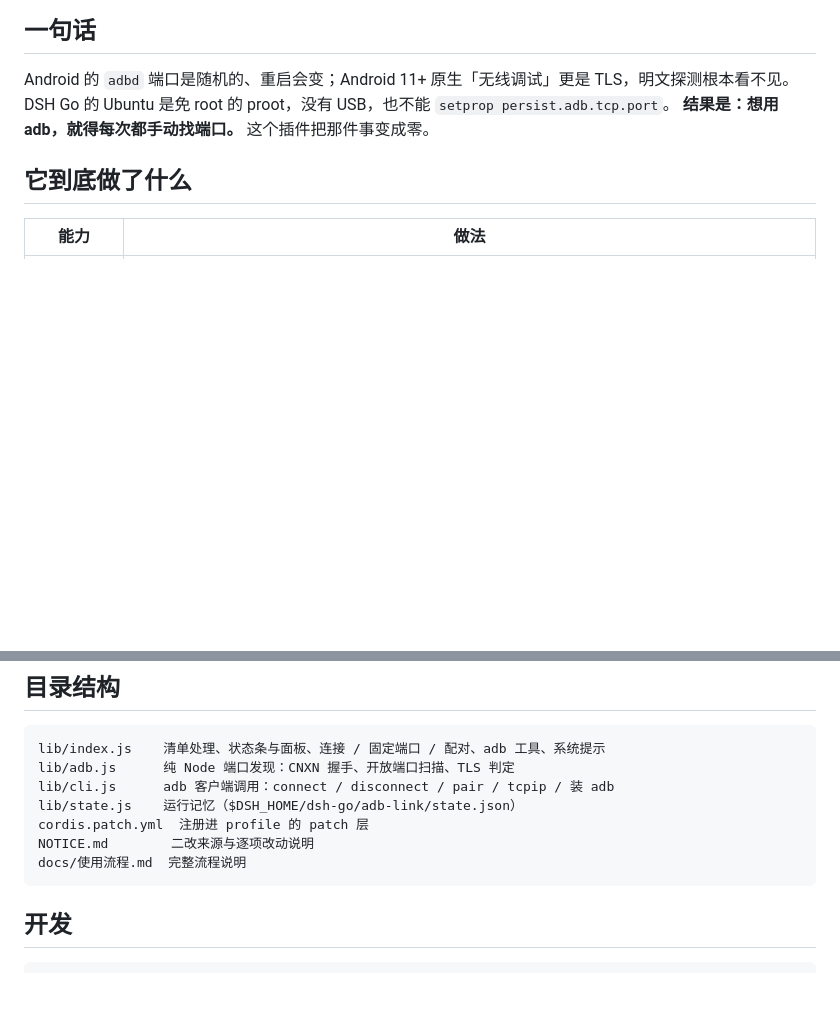
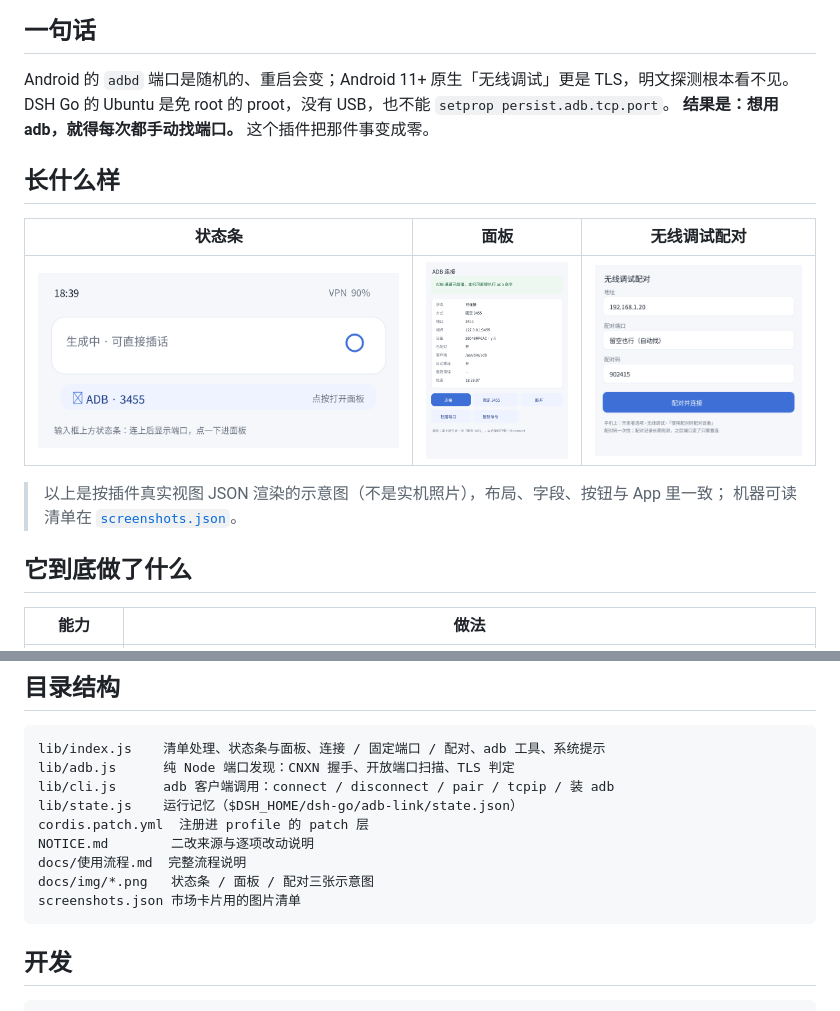
Before and after one commit to usi112/dsh-go-adb-link-plus, a Markdown page: README.md, 2 parts joined by grey strips. Rendered like a GitHub page; pictures changed too: docs/img/pair.png (added), docs/img/panel.png (added), docs/img/status-bar.png (added); blank space fills up the shorter version.

Commit message:
docs: 加 screenshots.json 与三张界面示意图（状态条/面板/配对）

````diff
--- a/README.md
+++ b/README.md
@@ -26,6 +26,15 @@
 Android 的 `adbd` 端口是随机的、重启会变；Android 11+ 原生「无线调试」更是 TLS，明文探测根本看不见。
 DSH Go 的 Ubuntu 是免 root 的 proot，没有 USB，也不能 `setprop persist.adb.tcp.port`。
 **结果是：想用 adb，就得每次都手动找端口。** 这个插件把那件事变成零。
+
+## 长什么样
+
+| 状态条 | 面板 | 无线调试配对 |
+| --- | --- | --- |
+| ![状态条](docs/img/status-bar.png) | ![面板](docs/img/panel.png) | ![配对](docs/img/pair.png) |
+
+> 以上是按插件真实视图 JSON 渲染的示意图（不是实机照片），布局、字段、按钮与 App 里一致；
+> 机器可读清单在 [`screenshots.json`](screenshots.json)。
 
 ## 它到底做了什么
 
@@ -246,6 +255,8 @@ lib/state.js    运行记忆（$DSH_HOME/dsh-go/adb-link/state.json）
 cordis.patch.yml  注册进 profile 的 patch 层
 NOTICE.md        二改来源与逐项改动说明
 docs/使用流程.md  完整流程说明
+docs/img/*.png   状态条 / 面板 / 配对三张示意图
+screenshots.json 市场卡片用的图片清单
 ```
 
 ## 开发
````
Also changed, not shown: 1 other file.
